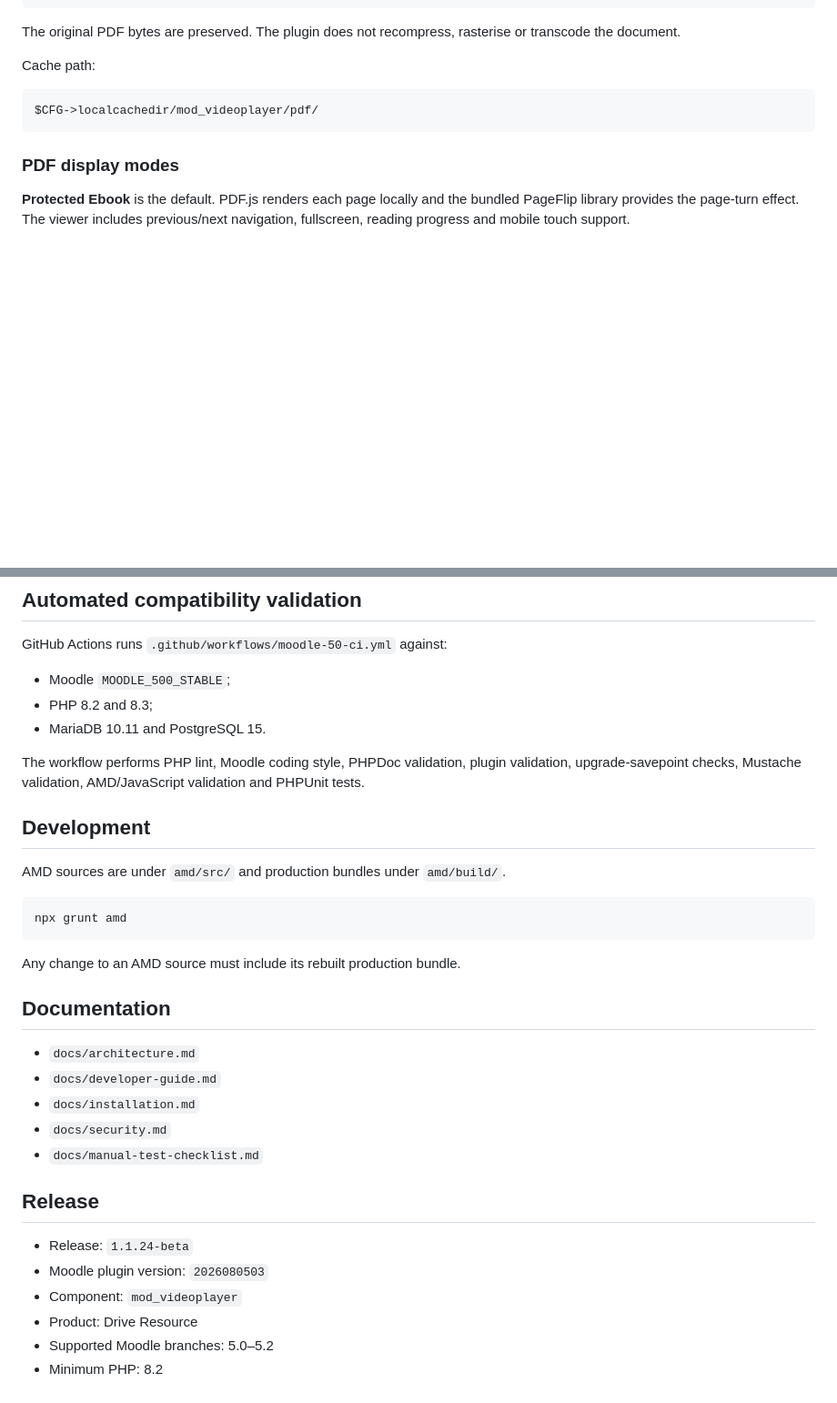
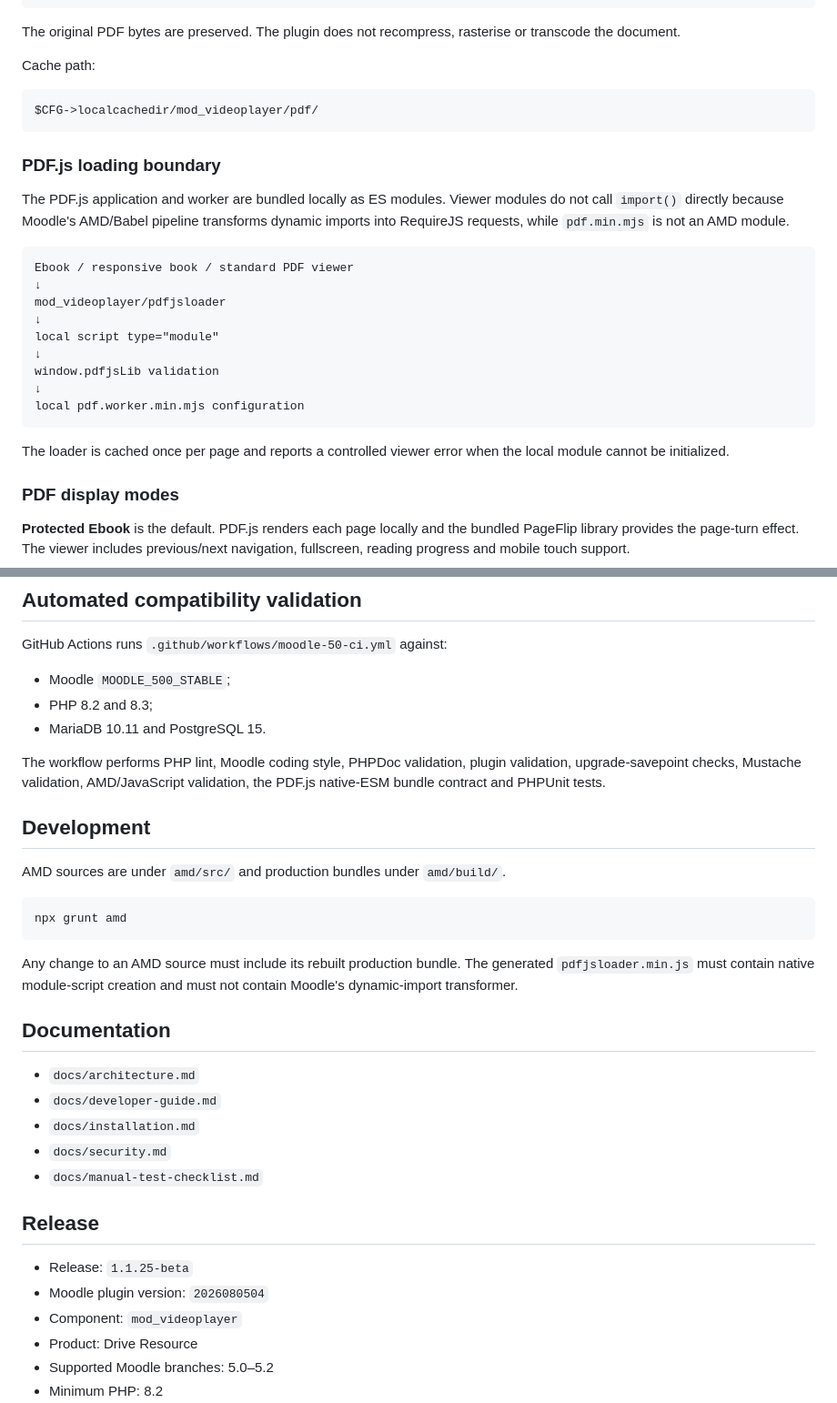
Before and after one commit to JoseMorenoSalgado/moodle-mod_videoplayer, a Markdown page: README.md, 2 parts joined by grey strips. Shown at 91% size. Drawn GitHub-style; blank space fills up the shorter version.

Commit message:
docs(readme): document mobile PDF.js ESM loading

````diff
--- a/README.md
+++ b/README.md
@@ -115,6 +118,24 @@ Cache path:
 $CFG->localcachedir/mod_videoplayer/pdf/
 ```
 
+### PDF.js loading boundary
+
+The PDF.js application and worker are bundled locally as ES modules. Viewer modules do not call `import()` directly because Moodle's AMD/Babel pipeline transforms dynamic imports into RequireJS requests, while `pdf.min.mjs` is not an AMD module.
+
+```text
+Ebook / responsive book / standard PDF viewer
+↓
+mod_videoplayer/pdfjsloader
+↓
+local script type="module"
+↓
+window.pdfjsLib validation
+↓
+local pdf.worker.min.mjs configuration
+```
+
+The loader is cached once per page and reports a controlled viewer error when the local module cannot be initialized.
+
 ### PDF display modes
 
 **Protected Ebook** is the default. PDF.js renders each page locally and the bundled PageFlip library provides the page-turn effect. The viewer includes previous/next navigation, fullscreen, reading progress and mobile touch support.
@@ -141,7 +162,7 @@ GitHub Actions runs `.github/workflows/moodle-50-ci.yml` against:
 - PHP 8.2 and 8.3;
 - MariaDB 10.11 and PostgreSQL 15.
 
-The workflow performs PHP lint, Moodle coding style, PHPDoc validation, plugin validation, upgrade-savepoint checks, Mustache validation, AMD/JavaScript validation and PHPUnit tests.
+The workflow performs PHP lint, Moodle coding style, PHPDoc validation, plugin validation, upgrade-savepoint checks, Mustache validation, AMD/JavaScript validation, the PDF.js native-ESM bundle contract and PHPUnit tests.
 
 ## Development
 
@@ -151,7 +172,7 @@ AMD sources are under `amd/src/` and production bundles under `amd/build/`.
 npx grunt amd
 ```
 
-Any change to an AMD source must include its rebuilt production bundle.
+Any change to an AMD source must include its rebuilt production bundle. The generated `pdfjsloader.min.js` must contain native module-script creation and must not contain Moodle's dynamic-import transformer.
 
 ## Documentation
 
@@ -163,8 +184,8 @@ Any change to an AMD source must include its rebuilt production bundle.
 
 ## Release
 
-- Release: `1.1.24-beta`
-- Moodle plugin version: `2026080503`
+- Release: `1.1.25-beta`
+- Moodle plugin version: `2026080504`
 - Component: `mod_videoplayer`
 - Product: Drive Resource
 - Supported Moodle branches: 5.0–5.2
````
Also changed, not shown: other parts of README.md (+5 -2 lines).
